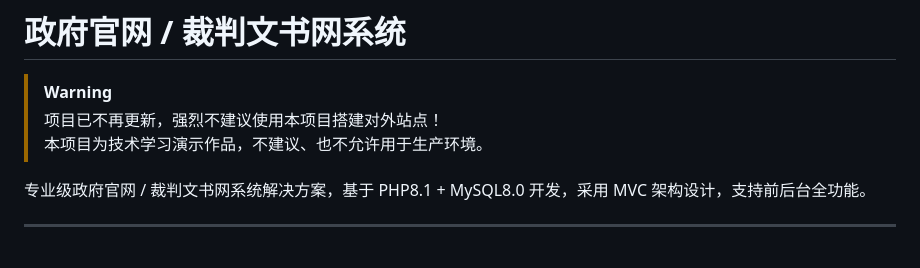
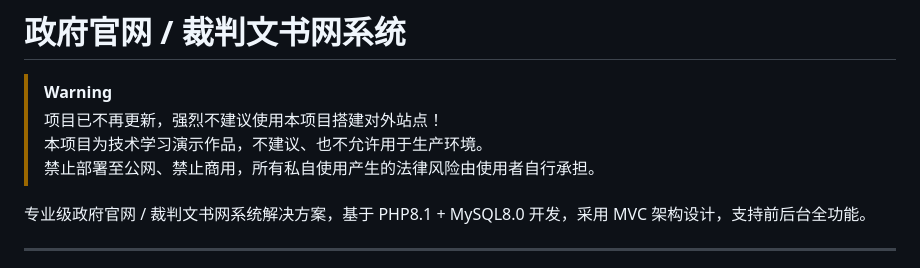
Before and after one commit to tianlingmc/government-website-system, a Markdown page: README.md, the part around the change. GitHub-like rendering.

```diff
--- a/README.md
+++ b/README.md
@@ -3,6 +3,7 @@
 > [!WARNING]
 > 项目已不再更新，强烈不建议使用本项目搭建对外站点！
 > 本项目为技术学习演示作品，不建议、也不允许用于生产环境。
+> 禁止部署至公网、禁止商用，所有私自使用产生的法律风险由使用者自行承担。
 
 专业级政府官网 / 裁判文书网系统解决方案，基于 PHP8.1 + MySQL8.0 开发，采用 MVC 架构设计，支持前后台全功能。
 
```
